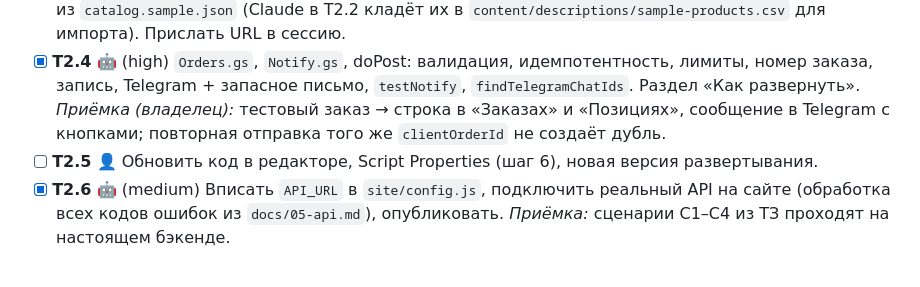
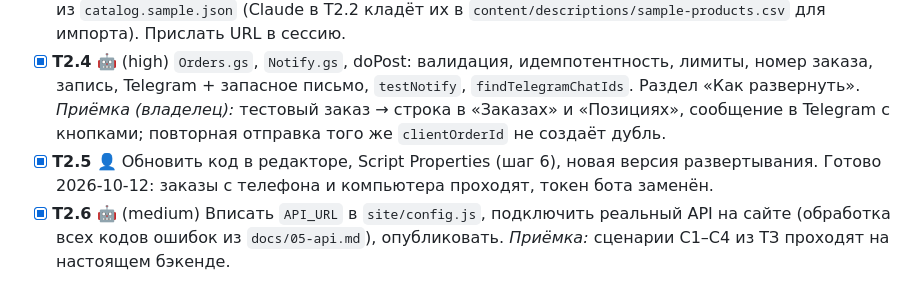
Before and after one commit to nhatrang-rynok/nhatrang-rynok.github.io, a Markdown page: ROADMAP.md, the part around the change. Rendered like a GitHub page.

Commit message:
ROADMAP: T2.5 закрыта (заказы проходят на всех устройствах, токен бота заменён)
Co-Authored-By: Claude Sonnet 5.5 <noreply@anthropic.com>
Claude-Session: https://claude.ai/code/session_01UvLy1kw7aVGRRwxoAL9VdU

```diff
--- a/ROADMAP.md
+++ b/ROADMAP.md
@@ -55,7 +55,7 @@
 - [x] **T2.3** 👤 Развернуть по `docs/08-deploy-apps-script.md` (шаги 3–4, 7). Перенести в «Товары» позиции из `catalog.sample.json` (Claude в T2.2 кладёт их в `content/descriptions/sample-products.csv` для импорта). Прислать URL в сессию.
 - [x] **T2.4** 🤖 (high) `Orders.gs`, `Notify.gs`, doPost: валидация, идемпотентность, лимиты, номер заказа, запись, Telegram + запасное письмо, `testNotify`, `findTelegramChatIds`. Раздел «Как развернуть».
   *Приёмка (владелец):* тестовый заказ → строка в «Заказах» и «Позициях», сообщение в Telegram с кнопками; повторная отправка того же `clientOrderId` не создаёт дубль.
-- [ ] **T2.5** 👤 Обновить код в редакторе, Script Properties (шаг 6), новая версия развертывания.
+- [x] **T2.5** 👤 Обновить код в редакторе, Script Properties (шаг 6), новая версия развертывания. Готово 2026-10-12: заказы с телефона и компьютера проходят, токен бота заменён.
 - [x] **T2.6** 🤖 (medium) Вписать `API_URL` в `site/config.js`, подключить реальный API на сайте (обработка всех кодов ошибок из `docs/05-api.md`), опубликовать.
   *Приёмка:* сценарии С1–С4 из ТЗ проходят на настоящем бэкенде.
 
```
